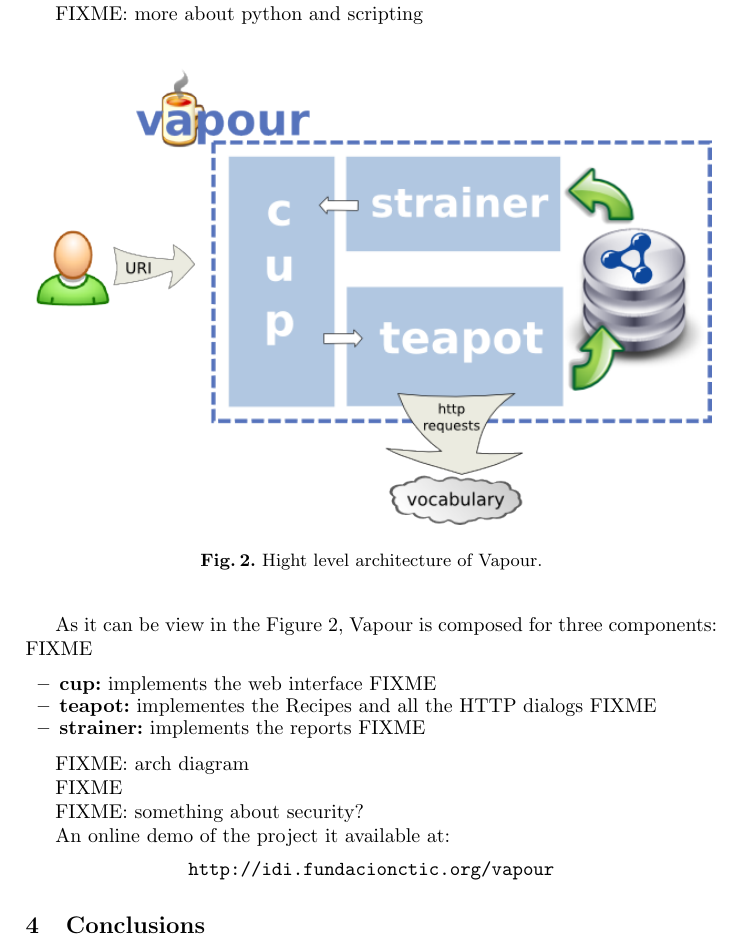
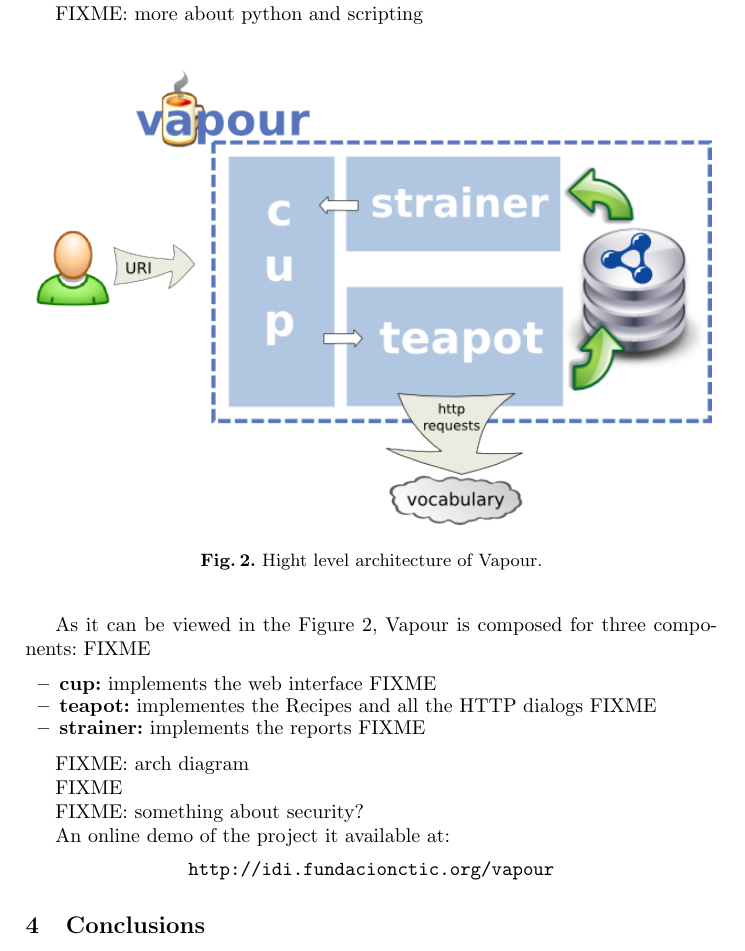
Before and after one commit to berrueta/vapour, a LaTeX paper (doc/papers/SFSW2008/vapour.tex, which reads doc/papers/SFSW2008/paper.tex): part of page 4 of 5, cut so that both start at the same text. Compiled offline with pdfLaTeX.

Commit message:
fixed a typo

```diff
--- a/doc/papers/SFSW2008/paper.tex
+++ b/doc/papers/SFSW2008/paper.tex
@@ -113,7 +113,7 @@ FIXME: more about python and scripting
  \caption{\label{fig:arch}Hight level architecture of Vapour.}
 \end{figure}
 
-As it can be view in the Figure~\ref{fig:arch}, Vapour is composed for three
+As it can be viewed in the Figure~\ref{fig:arch}, Vapour is composed for three
 components: FIXME
 
 \begin{itemize}
```
